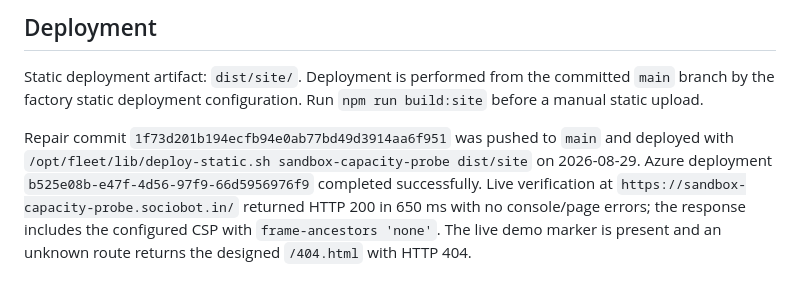
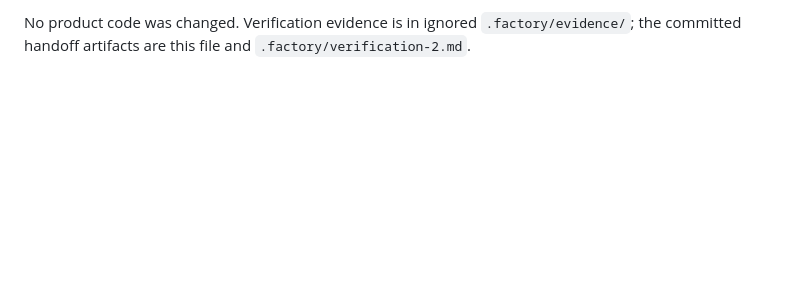
Before and after one commit to B-Divyesh/sf-sandbox-capacity-probe, a Markdown page: .factory/handoff.md, the part around one of its changes. GitHub-like rendering; blank space fills up the shorter version.

```diff
--- a/.factory/handoff.md
+++ b/.factory/handoff.md
@@ -90,14 +71,3 @@ test remains `SCP_RUNTIME_TEST=docker cargo test --manifest-path cli/Cargo.toml
-## Deployment
-
-Static deployment artifact: `dist/site/`. Deployment is performed from the
-committed `main` branch by the factory static deployment configuration. Run
-`npm run build:site` before a manual static upload.
-
-Repair commit `1f73d201b194ecfb94e0ab77bd49d3914aa6f951` was pushed to `main`
-and deployed with `/opt/fleet/lib/deploy-static.sh sandbox-capacity-probe
-dist/site` on 2026-08-29. Azure deployment `b525e08b-e47f-4d56-97f9-66d5956976f9`
-completed successfully. Live verification at
-`https://sandbox-capacity-probe.sociobot.in/` returned HTTP 200 in 650 ms with
-no console/page errors; the response includes the configured CSP with
-`frame-ancestors 'none'`. The live demo marker is present and an unknown route
-returns the designed `/404.html` with HTTP 404.
+No product code was changed. Verification evidence is in ignored
+`.factory/evidence/`; the committed handoff artifacts are this file and
+`.factory/verification-2.md`.
```
Also changed, not shown: other parts of .factory/handoff.md (+57 -76 lines), .factory/verification-2.md (added, +218 -0 lines).
